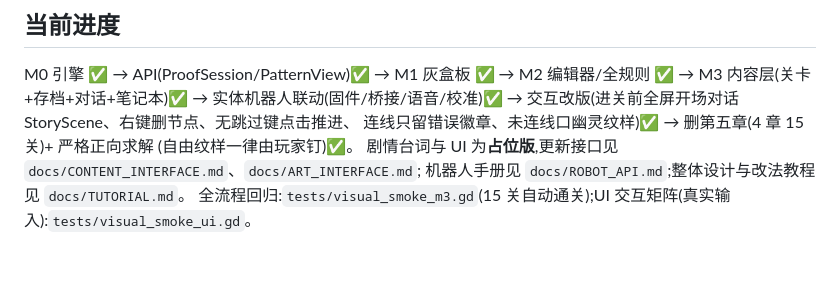
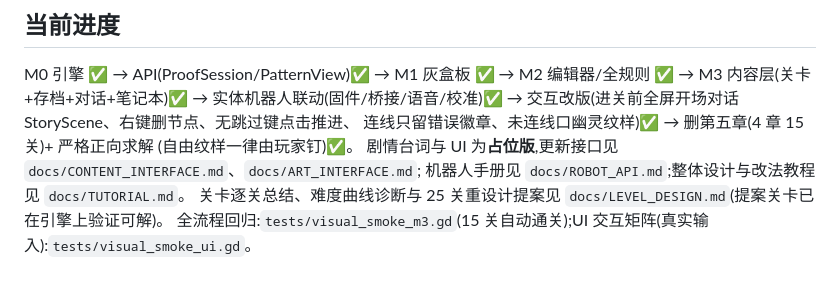
Before and after one commit to yiyuanli939/she-nicest-weave-the-truth, a Markdown page: AGENTS.md, the part around the change. GitHub-like rendering.

```diff
--- a/AGENTS.md
+++ b/AGENTS.md
@@ -80,4 +80,5 @@ M3 内容层(关卡+存档+对话+笔记本)✅ → 实体机器人联动(固件
 (自由纹样一律由玩家钉)✅。
 剧情台词与 UI 为**占位版**,更新接口见 `docs/CONTENT_INTERFACE.md`、`docs/ART_INTERFACE.md`;
 机器人手册见 `docs/ROBOT_API.md`;整体设计与改法教程见 `docs/TUTORIAL.md`。
+关卡逐关总结、难度曲线诊断与 25 关重设计提案见 `docs/LEVEL_DESIGN.md`(提案关卡已在引擎上验证可解)。
 全流程回归:`tests/visual_smoke_m3.gd`(15 关自动通关);UI 交互矩阵(真实输入):`tests/visual_smoke_ui.gd`。
```
Also changed, not shown: docs/LEVEL_DESIGN.md (added, +451 -0 lines), docs/TUTORIAL.md (+1 -0 lines).
